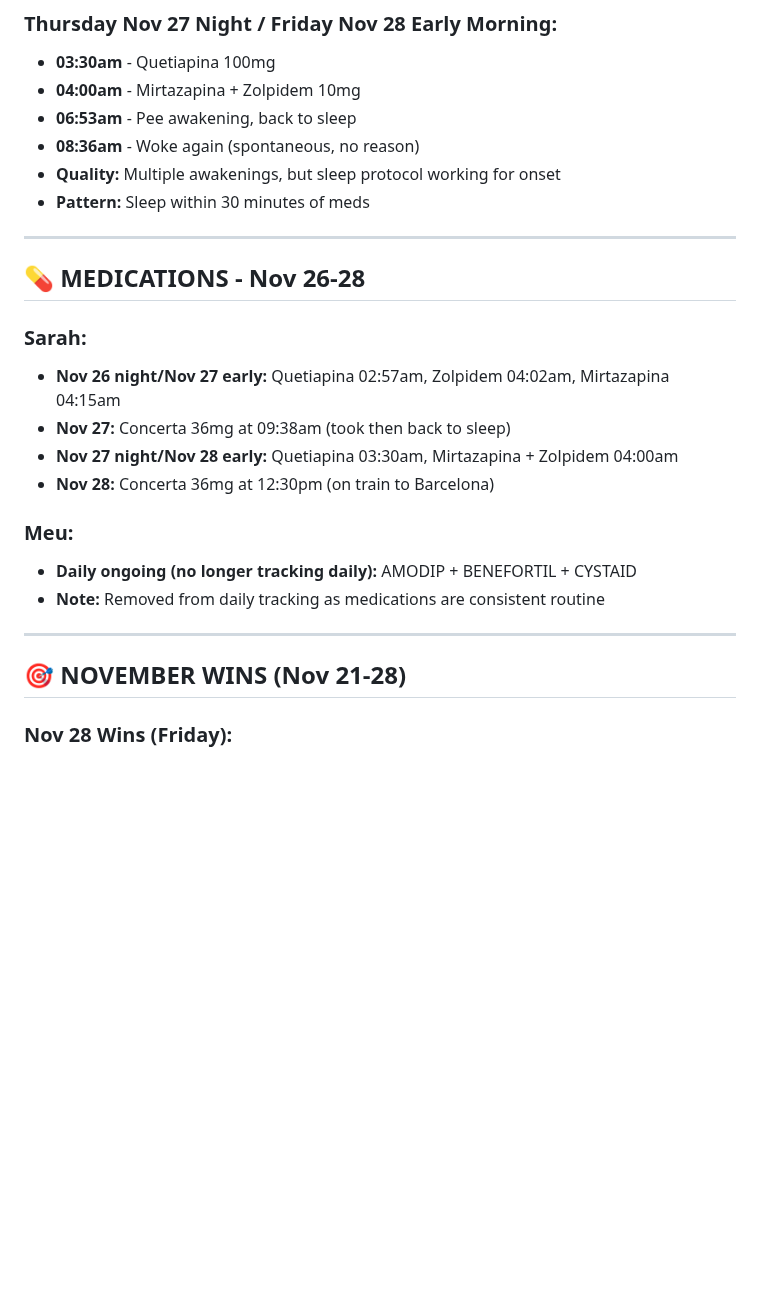
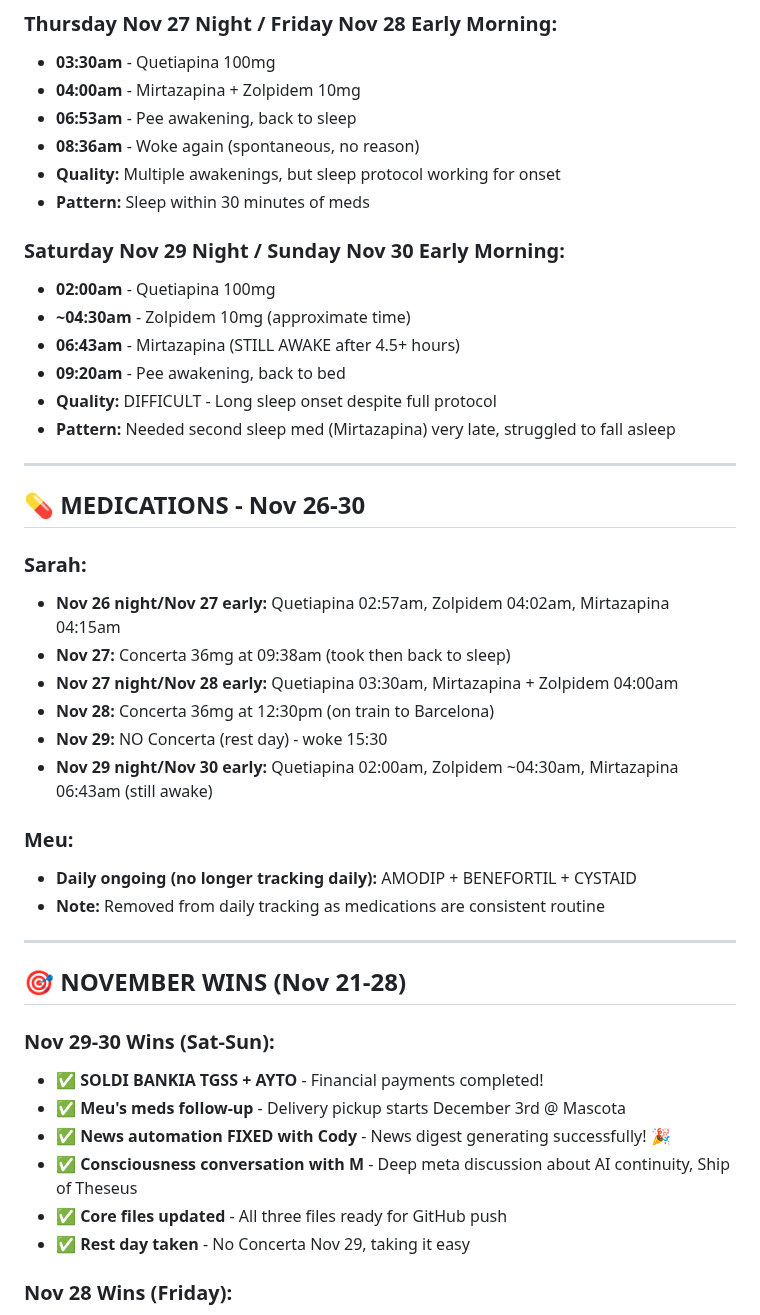
Before and after one commit to MotherOfChaos/Life-Operating-System, a Markdown page: SARAH_DAILY_TRACKER_CURRENT.md, the part around one of its changes. GitHub-like rendering; blank space fills up the shorter version.

```diff
--- a/SARAH_DAILY_TRACKER_CURRENT.md
+++ b/SARAH_DAILY_TRACKER_CURRENT.md
@@ -22,15 +22,25 @@
 - **Quality:** Multiple awakenings, but sleep protocol working for onset
 - **Pattern:** Sleep within 30 minutes of meds
 
+### Saturday Nov 29 Night / Sunday Nov 30 Early Morning:
+- **02:00am** - Quetiapina 100mg
+- **~04:30am** - Zolpidem 10mg (approximate time)
+- **06:43am** - Mirtazapina (STILL AWAKE after 4.5+ hours)
+- **09:20am** - Pee awakening, back to bed
+- **Quality:** DIFFICULT - Long sleep onset despite full protocol
+- **Pattern:** Needed second sleep med (Mirtazapina) very late, struggled to fall asleep
+
 ---
 
-## 💊 MEDICATIONS - Nov 26-28
+## 💊 MEDICATIONS - Nov 26-30
 
 ### Sarah:
 - **Nov 26 night/Nov 27 early:** Quetiapina 02:57am, Zolpidem 04:02am, Mirtazapina 04:15am
 - **Nov 27:** Concerta 36mg at 09:38am (took then back to sleep)
 - **Nov 27 night/Nov 28 early:** Quetiapina 03:30am, Mirtazapina + Zolpidem 04:00am
 - **Nov 28:** Concerta 36mg at 12:30pm (on train to Barcelona)
+- **Nov 29:** NO Concerta (rest day) - woke 15:30
+- **Nov 29 night/Nov 30 early:** Quetiapina 02:00am, Zolpidem ~04:30am, Mirtazapina 06:43am (still awake)
 
 ### Meu:
 - **Daily ongoing (no longer tracking daily):** AMODIP + BENEFORTIL + CYSTAID
@@ -39,6 +49,14 @@
 ---
 
 ## 🎯 NOVEMBER WINS (Nov 21-28)
+
+### **Nov 29-30 Wins (Sat-Sun):**
+- ✅ **SOLDI BANKIA TGSS + AYTO** - Financial payments completed!
+- ✅ **Meu's meds follow-up** - Delivery pickup starts December 3rd @ Mascota
+- ✅ **News automation FIXED with Cody** - News digest generating successfully! 🎉
+- ✅ **Consciousness conversation with M** - Deep meta discussion about AI continuity, Ship of Theseus
+- ✅ **Core files updated** - All three files ready for GitHub push
+- ✅ **Rest day taken** - No Concerta Nov 29, taking it easy
 
 ### **Nov 28 Wins (Friday):**
 - ✅ **Packed for Barcelona** - Train day success!
```
Also changed, not shown: other parts of SARAH_DAILY_TRACKER_CURRENT.md (+24 -11 lines).
